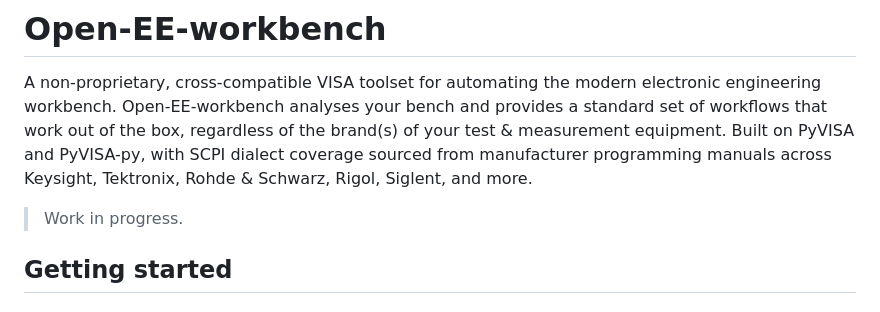
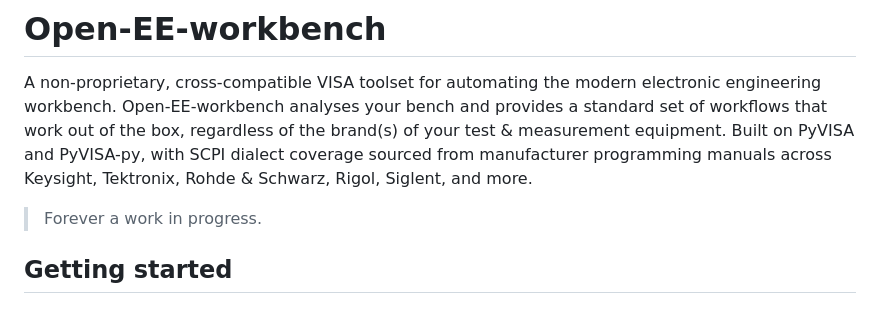
Before and after one commit to kerstensrobin/open-EE-workbench, a Markdown page: README.md, the part around the change. Rendered like a GitHub page.

Commit message:
Docs: carry over "Forever a work in progress" from main
Co-Authored-By: Claude Sonnet 4.6 <noreply@anthropic.com>

```diff
--- a/README.md
+++ b/README.md
@@ -4,7 +4,7 @@ A non-proprietary, cross-compatible VISA toolset for automating the modern elect
 Open-EE-workbench analyses your bench and provides a standard set of workflows that work out of the box, regardless of the brand(s) of your test & measurement equipment.
 Built on PyVISA and PyVISA-py, with SCPI dialect coverage sourced from manufacturer programming manuals across Keysight, Tektronix, Rohde & Schwarz, Rigol, Siglent, and more.
 
-> Work in progress.
+> Forever a work in progress.
 
 ## Getting started
 
```
